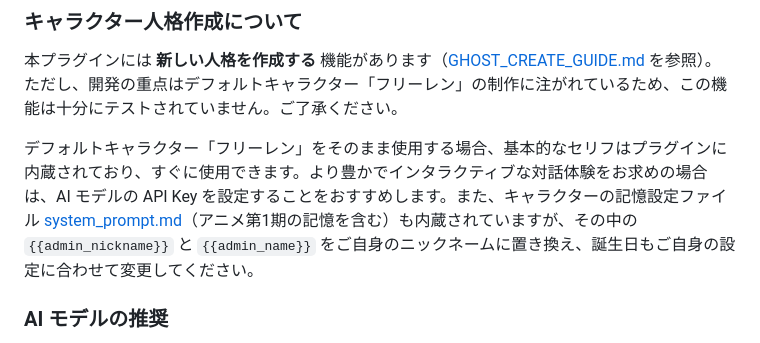
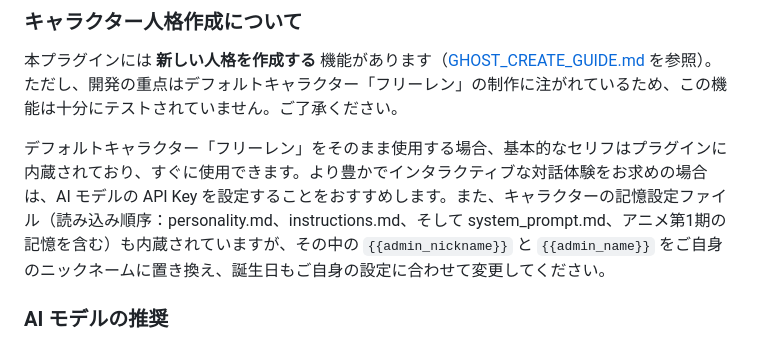
Before and after one commit to Horlicks-p/mp-ukagaka, a Markdown page: README_ja.md, the part around the change. Rendered like a GitHub page.

Commit message:
docs: sync personality file loading sequence to zh-TW and ja READMEs

```diff
--- a/README_ja.md
+++ b/README_ja.md
@@ -20,7 +20,7 @@ WordPress サイトにインタラクティブな伺か（デスクトップマ
 
 本プラグインには **新しい人格を作成する** 機能があります（[GHOST_CREATE_GUIDE.md](docs-jp/GHOST_CREATE_GUIDE.md) を参照）。ただし、開発の重点はデフォルトキャラクター「フリーレン」の制作に注がれているため、この機能は十分にテストされていません。ご了承ください。
 
-デフォルトキャラクター「フリーレン」をそのまま使用する場合、基本的なセリフはプラグインに内蔵されており、すぐに使用できます。より豊かでインタラクティブな対話体験をお求めの場合は、AI モデルの API Key を設定することをおすすめします。また、キャラクターの記憶設定ファイル [system_prompt.md](ghost/Frieren/system_prompt.md)（アニメ第1期の記憶を含む）も内蔵されていますが、その中の `{{admin_nickname}}` と `{{admin_name}}` をご自身のニックネームに置き換え、誕生日もご自身の設定に合わせて変更してください。
+デフォルトキャラクター「フリーレン」をそのまま使用する場合、基本的なセリフはプラグインに内蔵されており、すぐに使用できます。より豊かでインタラクティブな対話体験をお求めの場合は、AI モデルの API Key を設定することをおすすめします。また、キャラクターの記憶設定ファイル（読み込み順序：personality.md、instructions.md、そして system_prompt.md、アニメ第1期の記憶を含む）も内蔵されていますが、その中の `{{admin_nickname}}` と `{{admin_name}}` をご自身のニックネームに置き換え、誕生日もご自身の設定に合わせて変更してください。
 
 ### AI モデルの推奨
 
```
Also changed, not shown: README_zh-TW.md (+1 -1 lines).
